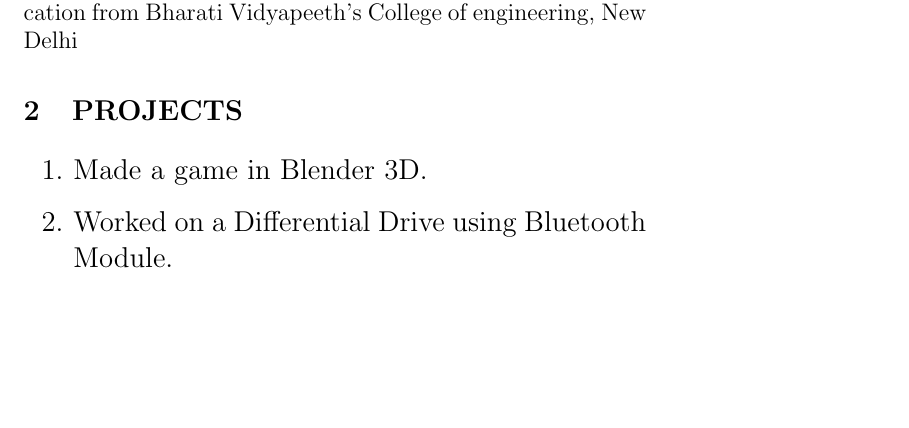
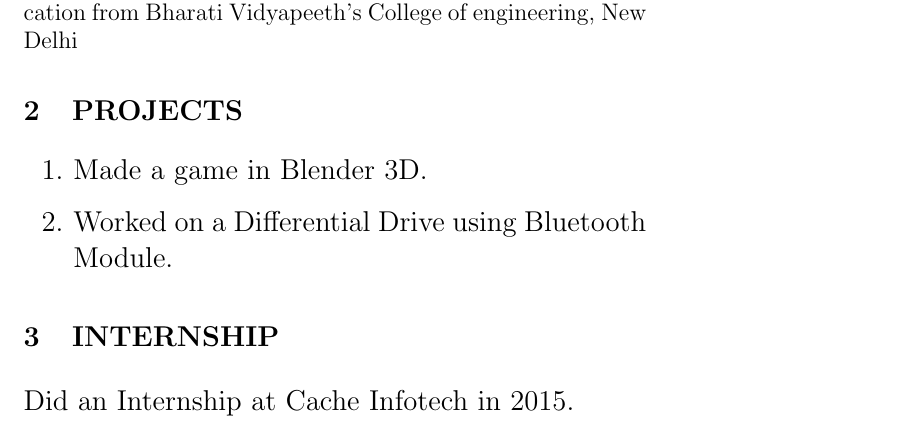
Before and after one commit to manananand11/manan_resume, a LaTeX CV (resume.tex): part of the page, cut so that both start at the same text, the shorter picture padded with empty space. Compiled offline with pdfLaTeX.

Commit message:
Internship

```diff
--- a/resume.tex
+++ b/resume.tex
@@ -55,4 +55,6 @@ Maharashtra
 \item Worked on a Differential Drive using Bluetooth Module.
 \end{enumerate}
 
+\section{INTERNSHIP}
+Did an Internship at Cache Infotech in 2015.
 \end{document}
```
Also changed, not shown: resume.pdf, 1 other file.
